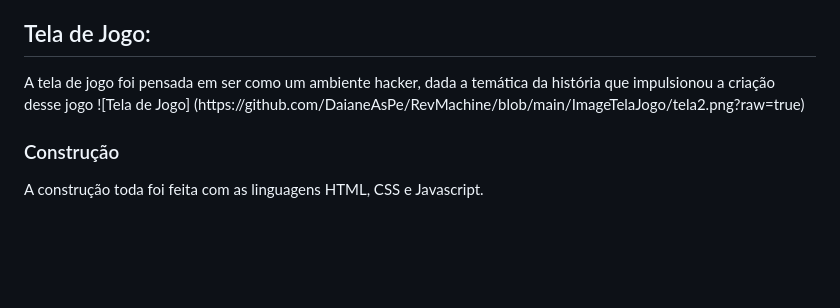
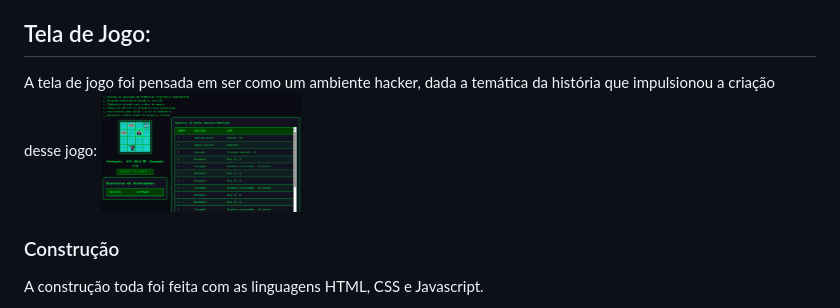
Before and after one commit to DaianeAsPe/RevMachine, a Markdown page: README.md, the part around the change. Drawn GitHub-style; blank space fills up the shorter version.

Commit message:
Versão 1.0 atualizada

```diff
--- a/README.md
+++ b/README.md
@@ -15,8 +15,10 @@ Para a surpresa da empresa, muitos candidataram-se, muitos jovens programadores
 O TexMachine emite um sinal de ruído quando está bem próximo, o agente salvador conta com um notebook que capta esse sinal quando está em alta intensidade, com isso, ele pode acessar o código fonte da máquina assassina e matá-la, mas se ele errar, estará dentro do prédio sem mais nenhuma chance de proteção. O sinal só poderá ser captado uma única vez e precisa ser bem aproveitado, será que nossos voluntários estão prontos para a missão? É o que queremos descobrir.
 
 <h2>Tela de Jogo:</h2>
-A tela de jogo foi pensada em ser como um ambiente hacker, dada a temática da história que impulsionou a criação desse jogo
-![Tela de Jogo] (https://github.com/DaianeAsPe/RevMachine/blob/main/ImageTelaJogo/tela2.png?raw=true)
+A tela de jogo foi pensada em ser como um ambiente hacker, dada a temática da história que impulsionou a criação desse jogo:
+<img src="https://github.com/DaianeAsPe/RevMachine/blob/main/ImageTelaJogo/tela2.png?raw=true" alt="Texto alternativo" width="200" align="center">
+
+
 <h3>Construção</h3>
 
 A construção toda foi feita com as linguagens HTML, CSS e Javascript.
```
